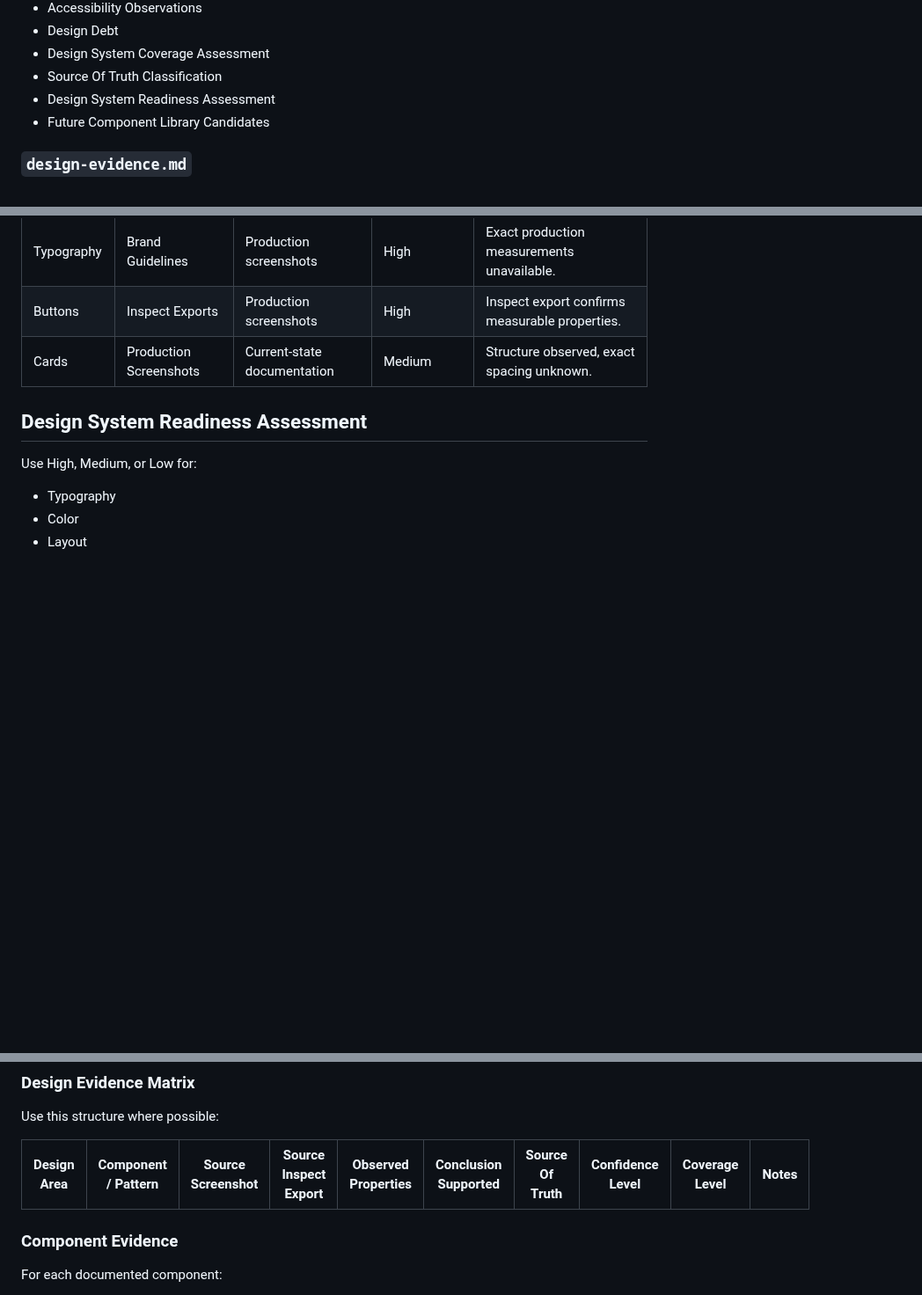
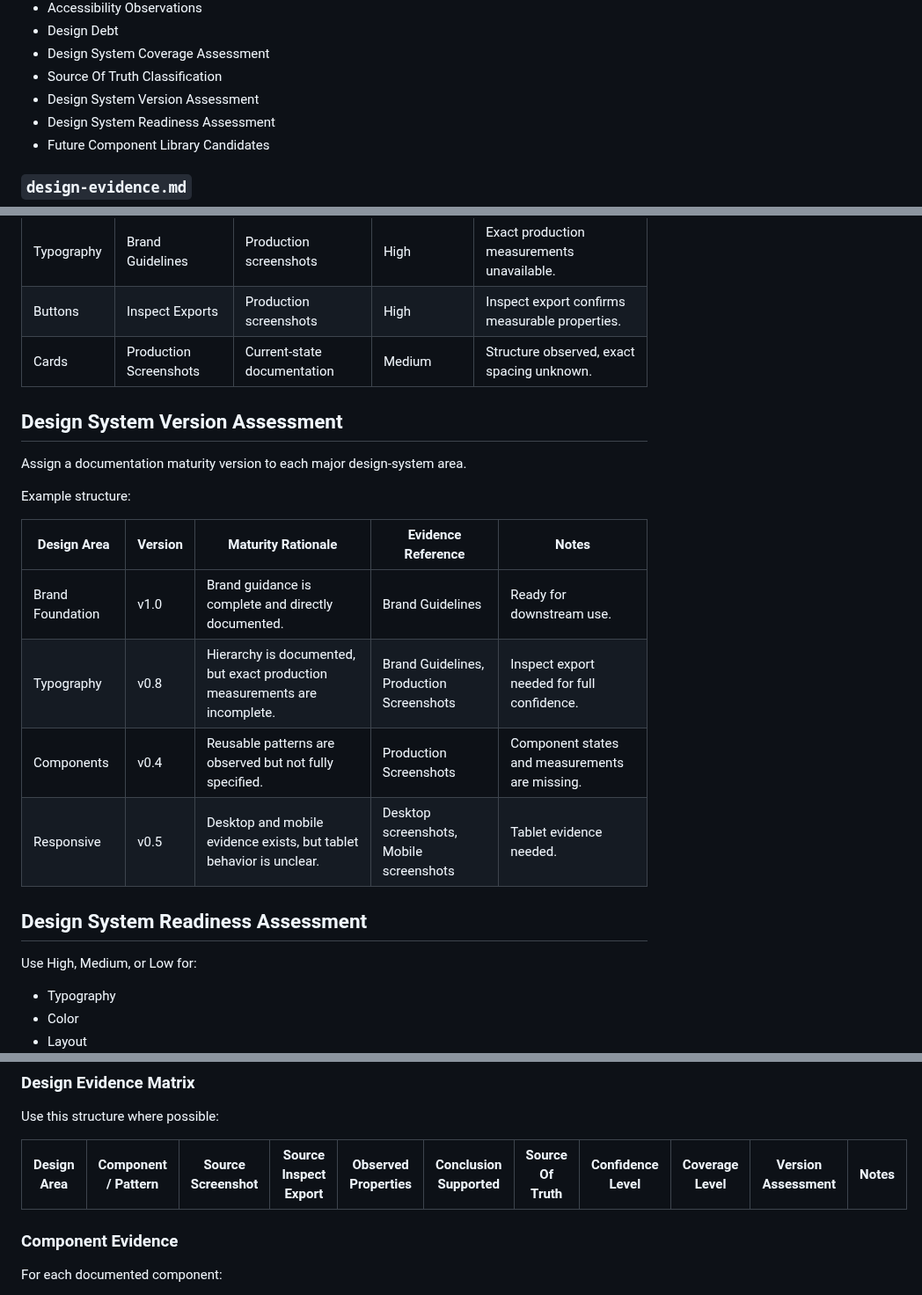
Before and after one commit to cody-mckeon/ai-product-operating-system, a Markdown page: agents/design-system-agent.md, 3 parts joined by grey strips. Shown at 88% size. GitHub-like rendering; blank space fills up the shorter version.

```diff
--- a/agents/design-system-agent.md
+++ b/agents/design-system-agent.md
@@ -104,6 +104,7 @@ This document captures the normalized design language and includes:
 - Design Debt
 - Design System Coverage Assessment
 - Source Of Truth Classification
+- Design System Version Assessment
 - Design System Readiness Assessment
 - Future Component Library Candidates
 
@@ -484,6 +510,19 @@ Example structure:
 | Buttons | Inspect Exports | Production screenshots | High | Inspect export confirms measurable properties. |
 | Cards | Production Screenshots | Current-state documentation | Medium | Structure observed, exact spacing unknown. |
 
+## Design System Version Assessment
+
+Assign a documentation maturity version to each major design-system area.
+
+Example structure:
+
+| Design Area | Version | Maturity Rationale | Evidence Reference | Notes |
+| --- | --- | --- | --- | --- |
+| Brand Foundation | v1.0 | Brand guidance is complete and directly documented. | Brand Guidelines | Ready for downstream use. |
+| Typography | v0.8 | Hierarchy is documented, but exact production measurements are incomplete. | Brand Guidelines, Production Screenshots | Inspect export needed for full confidence. |
+| Components | v0.4 | Reusable patterns are observed but not fully specified. | Production Screenshots | Component states and measurements are missing. |
+| Responsive | v0.5 | Desktop and mobile evidence exists, but tablet behavior is unclear. | Desktop screenshots, Mobile screenshots | Tablet evidence needed. |
+
 ## Design System Readiness Assessment
 
 Use High, Medium, or Low for:
@@ -520,8 +559,8 @@ Document missing brand sections, screenshots, inspect exports, devices, flows, o
 
 Use this structure where possible:
 
-| Design Area | Component / Pattern | Source Screenshot | Source Inspect Export | Observed Properties | Conclusion Supported | Source Of Truth | Confidence Level | Coverage Level | Notes |
-| --- | --- | --- | --- | --- | --- | --- | --- | --- | --- |
+| Design Area | Component / Pattern | Source Screenshot | Source Inspect Export | Observed Properties | Conclusion Supported | Source Of Truth | Confidence Level | Coverage Level | Version Assessment | Notes |
+| --- | --- | --- | --- | --- | --- | --- | --- | --- | --- | --- |
 
 ### Component Evidence
 
```
Also changed, not shown: other parts of agents/design-system-agent.md (+33 -3 lines).
